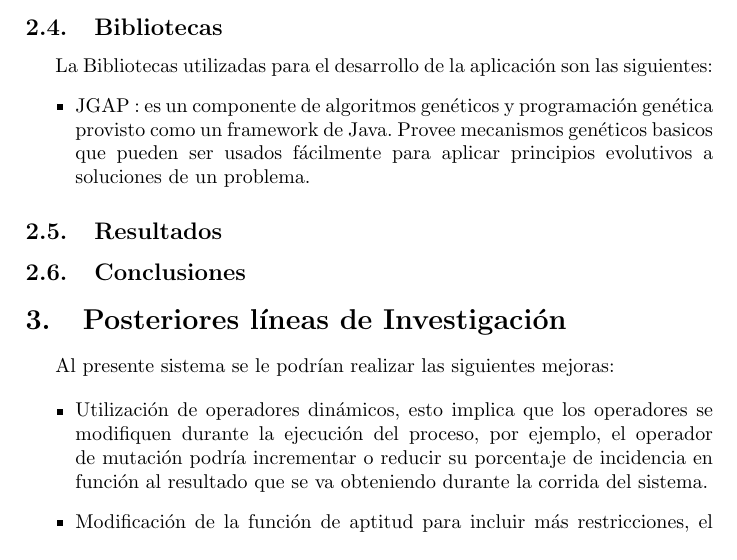
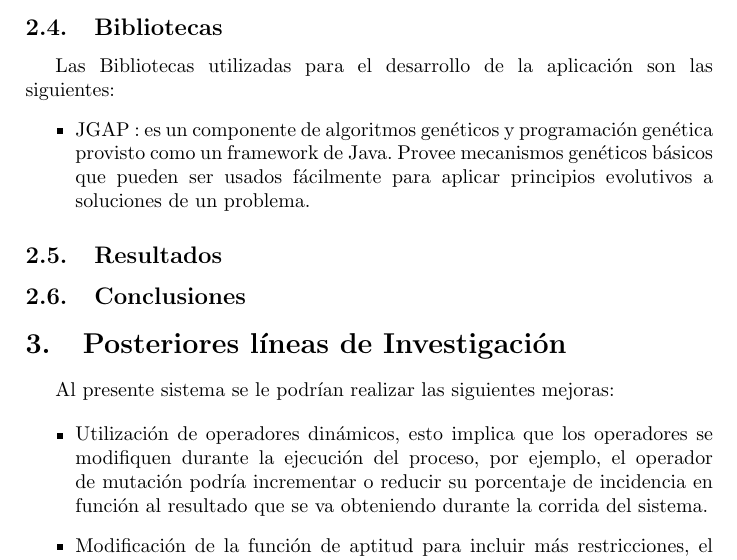
Before and after one commit to maurociancio/figurin, a LaTeX paper (grandt/tp geneticos.tex): part of page 4 of 5, cut so that both start at the same text. Compiled offline with pdfLaTeX.

Commit message:
Acentos y tipeo

```diff
--- a/grandt/tp geneticos.tex
+++ b/grandt/tp geneticos.tex
@@ -125,11 +125,11 @@ Se limit\'o la cantidad de cilcos de evoluci\'on a 200.
 
 
 \subsection{Bibliotecas}
-La Bibliotecas utilizadas para el desarrollo de la aplicaci\'on son las
+Las Bibliotecas utilizadas para el desarrollo de la aplicaci\'on son las
 siguientes:
 \begin{itemize}
 
-\item JGAP : es un componente de algoritmos gen\'eticos y programaci\'on gen\'etica provisto como un framework de Java. Provee mecanismos gen\'eticos basicos que pueden ser usados f\'acilmente para aplicar principios evolutivos a soluciones de un problema.
+\item JGAP : es un componente de algoritmos gen\'eticos y programaci\'on gen\'etica provisto como un framework de Java. Provee mecanismos gen\'eticos b\'asicos que pueden ser usados f\'acilmente para aplicar principios evolutivos a soluciones de un problema.
 
 \end{itemize}
 
@@ -148,7 +148,7 @@ Al presente sistema se le podrían realizar las siguientes mejoras:
 
 \item  Utilizaci\'on de operadores din\'amicos, esto implica que los operadores se modifiquen durante
 la ejecuci\'on del proceso, por ejemplo, el operador de mutaci\'on podr\'ia incrementar o reducir
-su porcentaje de incidencia en función al resultado que se va obteniendo durante la corrida
+su porcentaje de incidencia en funci\'on al resultado que se va obteniendo durante la corrida
 del sistema.
 \item Modificaci\'on de la funci\'on de aptitud para incluir m\'as restricciones, el sistema podr\'ia tener otros componentes y funcionar en base a otras variables.
 \item Modificar el operador de selecci\'on para orientar la b\'usqueda m\'as r\'apidamente a las soluciones que mejor se adec\'uan a las reglas del problema.
```
